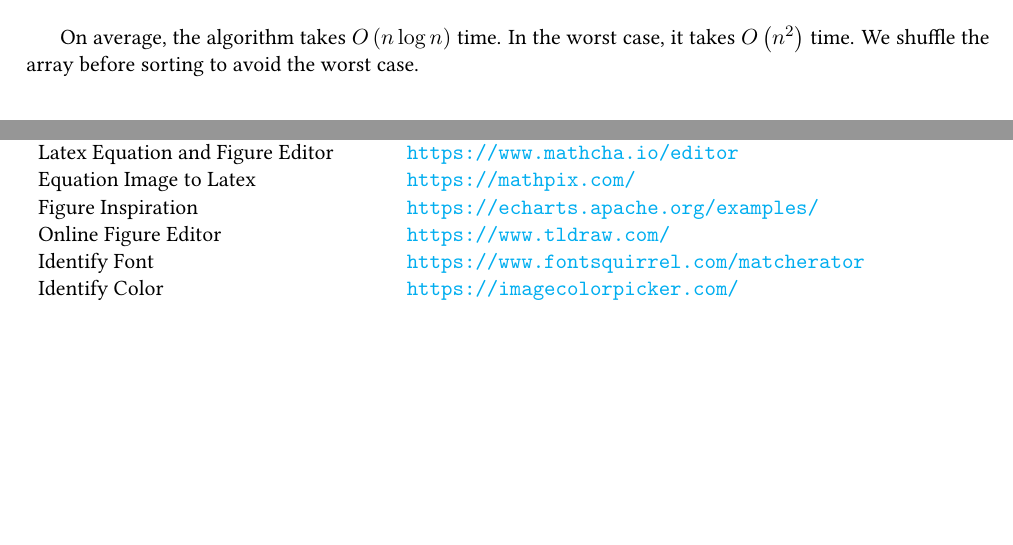
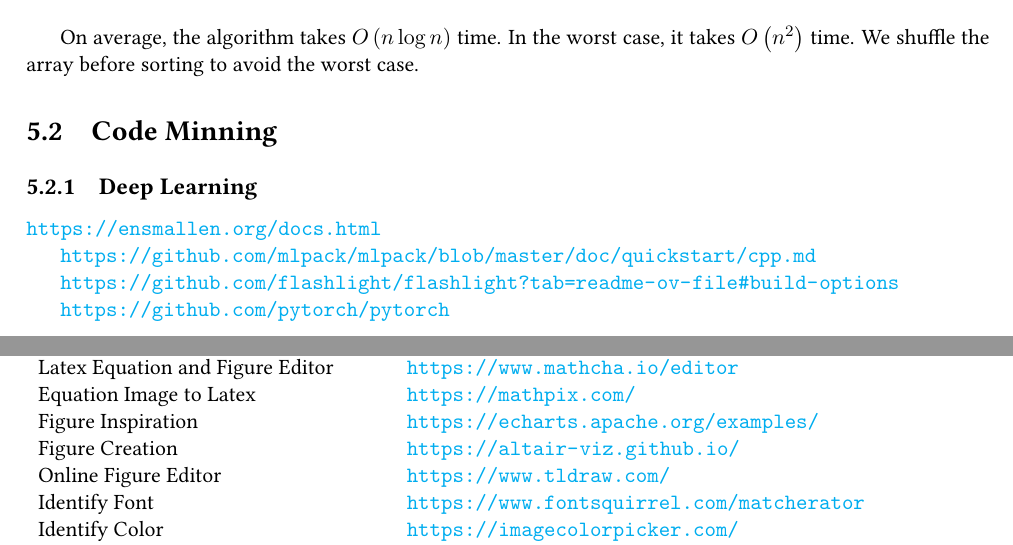
Before and after one commit to cauliyang/learning_notes, a LaTeX thesis (scinote.tex, which reads chapter/programming/cpp.tex, chapter/research/paper_writing.tex): two parts of pages 38 and 44 of 71, joined at a grey line, cut so that both start at the same text, the shorter picture padded with empty space. Compiled offline with pdfLaTeX.

Commit message:
docs: Add code mining resources and figure creation tool

```diff
--- a/chapter/programming/cpp.tex
+++ b/chapter/programming/cpp.tex
@@ -72,3 +72,15 @@
 
 On average, the algorithm takes $O\left(n\log n\right)$ time. In the worst case, it takes $O\left(n^2\right)$ time.
 We shuffle the array before sorting to avoid the worst case.
+
+\section{Code Minning}
+
+\subsection{Deep Learning}
+
+\url{https://ensmallen.org/docs.html}
+
+\url{https://github.com/mlpack/mlpack/blob/master/doc/quickstart/cpp.md}
+
+\url{https://github.com/flashlight/flashlight?tab=readme-ov-file#build-options}
+
+\url{https://github.com/pytorch/pytorch}
--- a/chapter/research/paper_writing.tex
+++ b/chapter/research/paper_writing.tex
@@ -37,6 +37,7 @@
 		Latex Equation and Figure Editor  & \url{https://www.mathcha.io/editor}                \\
 		Equation Image to Latex           & \url{https://mathpix.com/}                         \\
 		Figure Inspiration                & \url{https://echarts.apache.org/examples/}         \\
+		Figure Creation                   & \url{https://altair-viz.github.io/}                \\
 		Online Figure Editor              & \url{https://www.tldraw.com/}                      \\
 		Identify Font                     & \url{https://www.fontsquirrel.com/matcherator}     \\
 		Identify Color                    & \url{https://imagecolorpicker.com/}                \\
```
Also changed, not shown: scinote.pdf.
